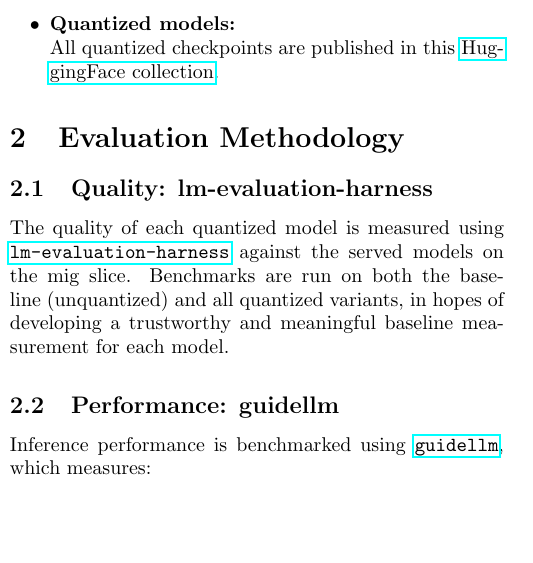
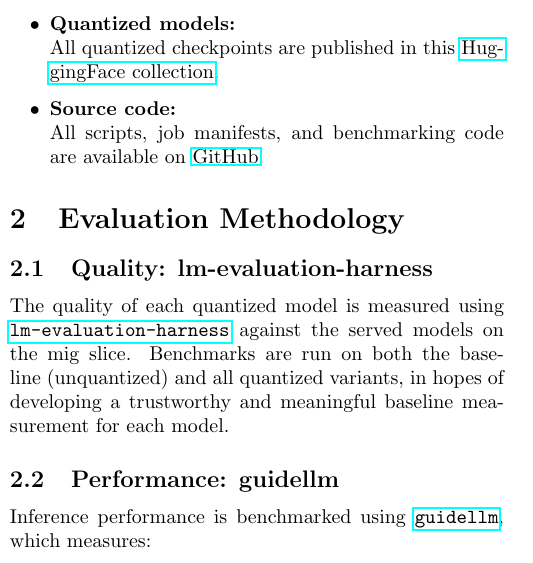
Before and after one commit to soyr-redhat/llm-quantization-do-vs-moe, a LaTeX document (report.tex): part of one column of page 1 of 5, cut so that both start at the same text, the shorter picture padded with empty space. Compiled offline with pdfLaTeX.

Commit message:
update: add repo to report

```diff
--- a/report.tex
+++ b/report.tex
@@ -39,6 +39,8 @@ In order to conduct my experiments, I wanted to guarantee that I had the ability
   GPTQ (via \texttt{GPTQModifier}) across all four schemes for consistency. This isolates the effect of the quantization format itself, removing algorithmic variation as a confounding factor.
   \item \textbf{Quantized models:}\\
   All quantized checkpoints are published in this \href{https://huggingface.co/collections/soyrsoyr/quantized-models}{HuggingFace collection}.
+  \item \textbf{Source code:}\\
+  All scripts, job manifests, and benchmarking code are available on \href{https://github.com/soyr-redhat/llm-quantization-do-vs-moe}{GitHub}.
 \end{itemize}
 
 \section{Evaluation Methodology}
```
